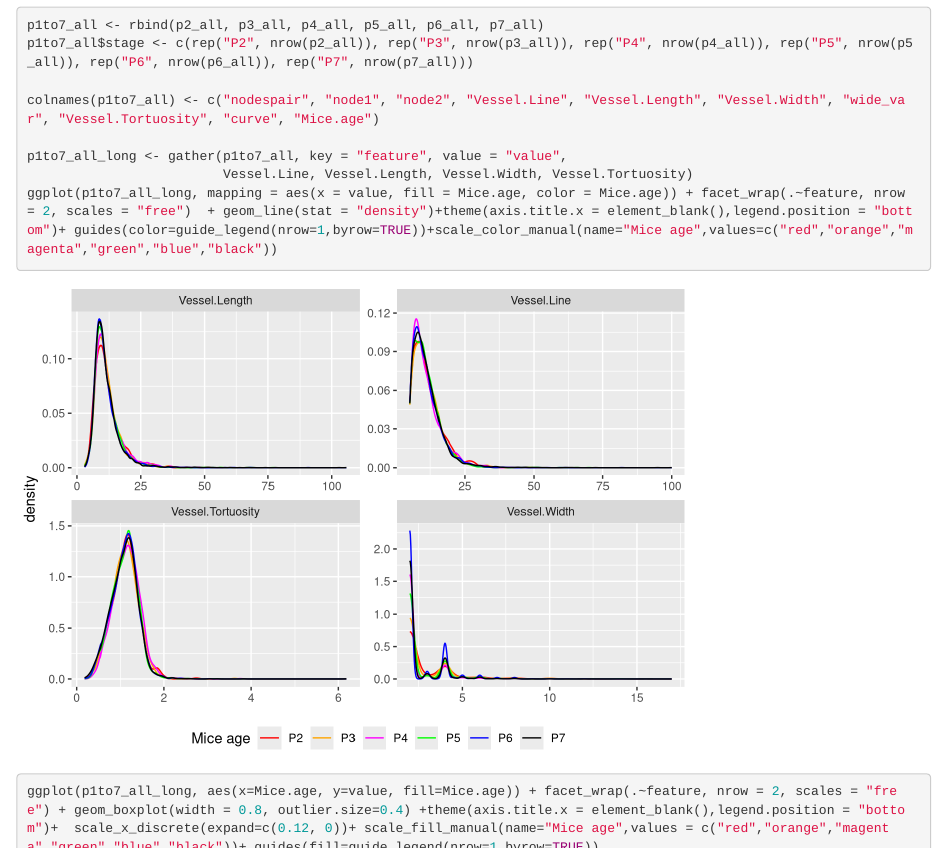
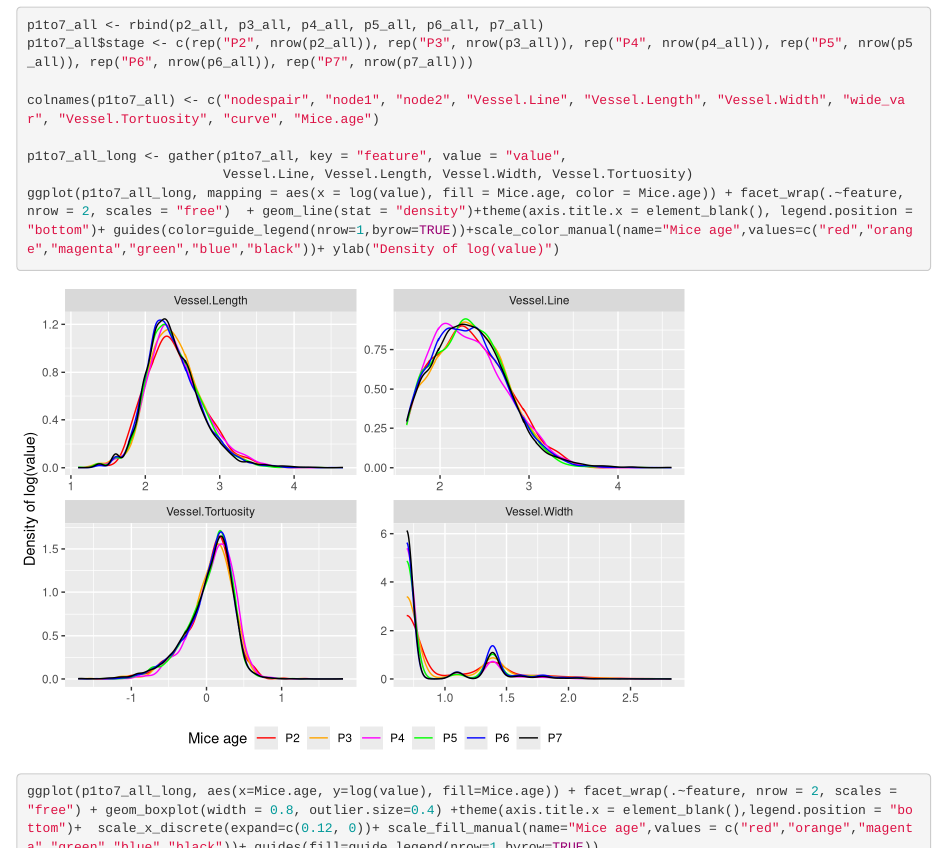
Before and after one commit to taebinkim7/vessel-network, an R Markdown document (feature_extraction/feature.Rmd): the page in a window 1100 px wide, from 7120 px down, and a second part further down, joined at a grey line. Rendered offline with R 4.5, knitr and Pandoc, with nearby package versions; some code elsewhere in the file could not run offline.

Commit message:
rescale plot

````diff
--- a/feature_extraction/feature.Rmd
+++ b/feature_extraction/feature.Rmd
@@ -200,9 +200,9 @@ colnames(p1to7_all) <- c("nodespair", "node1", "node2", "Vessel.Line", "Vessel.L
 
 p1to7_all_long <- gather(p1to7_all, key = "feature", value = "value",
                          Vessel.Line, Vessel.Length, Vessel.Width, Vessel.Tortuosity)
-ggplot(p1to7_all_long, mapping = aes(x = value, fill = Mice.age, color = Mice.age)) + facet_wrap(.~feature, nrow = 2, scales = "free")  + geom_line(stat = "density")+theme(axis.title.x = element_blank(),legend.position = "bottom")+ guides(color=guide_legend(nrow=1,byrow=TRUE))+scale_color_manual(name="Mice age",values=c("red","orange","magenta","green","blue","black"))
+ggplot(p1to7_all_long, mapping = aes(x = log(value), fill = Mice.age, color = Mice.age)) + facet_wrap(.~feature, nrow = 2, scales = "free")  + geom_line(stat = "density")+theme(axis.title.x = element_blank(), legend.position = "bottom")+ guides(color=guide_legend(nrow=1,byrow=TRUE))+scale_color_manual(name="Mice age",values=c("red","orange","magenta","green","blue","black"))+ ylab("Density of log(value)")
 
-ggplot(p1to7_all_long, aes(x=Mice.age, y=value, fill=Mice.age)) + facet_wrap(.~feature, nrow = 2, scales = "free") + geom_boxplot(width = 0.8, outlier.size=0.4) +theme(axis.title.x = element_blank(),legend.position = "bottom")+  scale_x_discrete(expand=c(0.12, 0))+ scale_fill_manual(name="Mice age",values = c("red","orange","magenta","green","blue","black"))+ guides(fill=guide_legend(nrow=1,byrow=TRUE))
+ggplot(p1to7_all_long, aes(x=Mice.age, y=log(value), fill=Mice.age)) + facet_wrap(.~feature, nrow = 2, scales = "free") + geom_boxplot(width = 0.8, outlier.size=0.4) +theme(axis.title.x = element_blank(),legend.position = "bottom")+  scale_x_discrete(expand=c(0.12, 0))+ scale_fill_manual(name="Mice age",values = c("red","orange","magenta","green","blue","black"))+ guides(fill=guide_legend(nrow=1,byrow=TRUE))
 ```
 
 It seems that width variable has less variance as mouse grows.
````
Also changed, not shown: feature_extraction/feature.html, feature_extraction/feature.pdf, feature_extraction/feature.Rmd (4 more changed lines).
